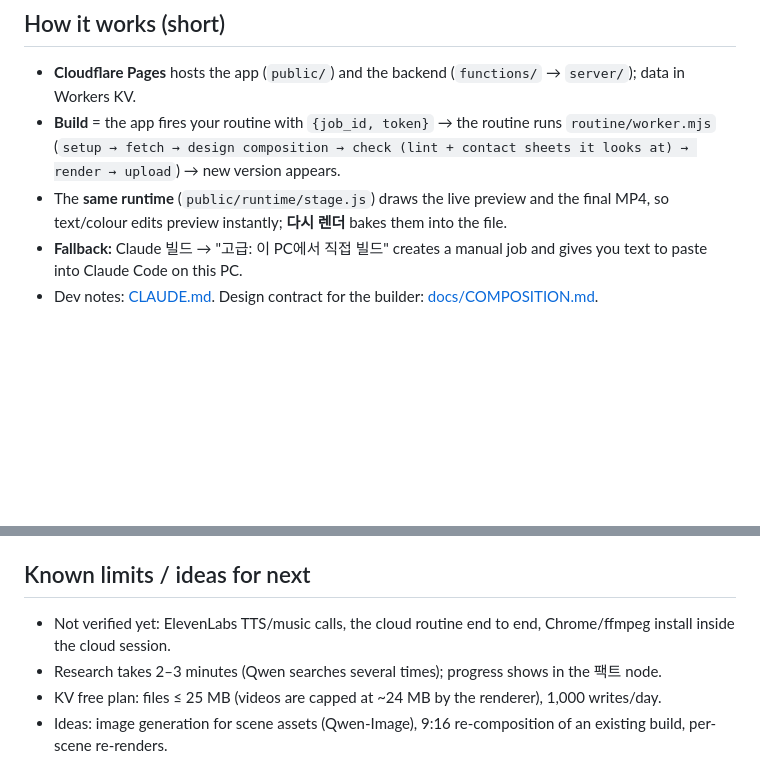
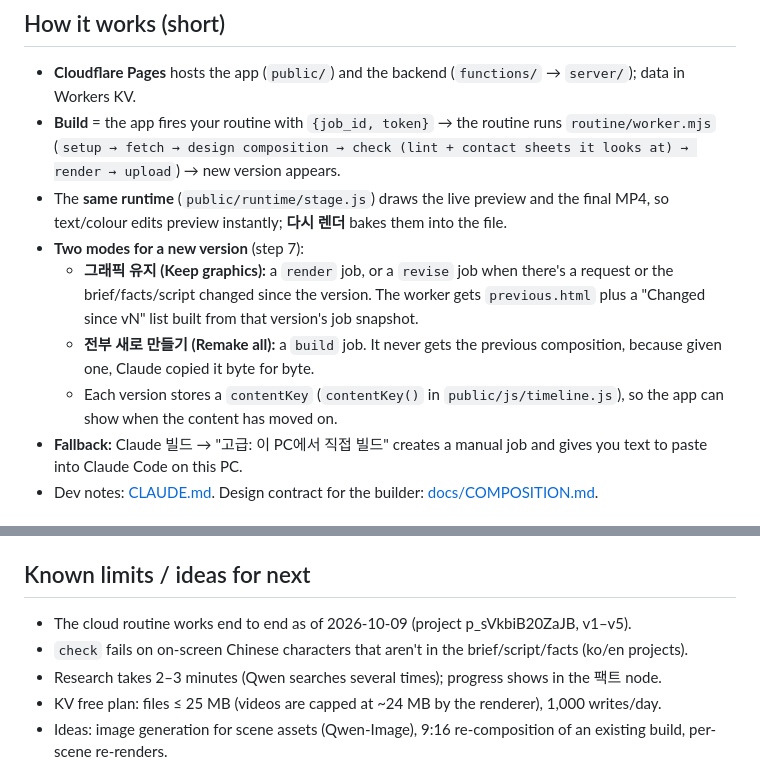
Before and after one commit to doyoonsung-personal/infographic-studio, a Markdown page: HANDOFF.md, 2 parts joined by grey strips. Drawn GitHub-style; blank space fills up the shorter version.

Commit message:
HANDOFF: build modes and routine status

```diff
--- a/HANDOFF.md
+++ b/HANDOFF.md
@@ -58,6 +58,10 @@ If it stalls, the app now says so after 12 min, and I can read the run log for y
 - **Build** = the app fires your routine with `{job_id, token}` → the routine runs `routine/worker.mjs`
   (`setup → fetch → design composition → check (lint + contact sheets it looks at) → render → upload`) → new version appears.
 - The **same runtime** (`public/runtime/stage.js`) draws the live preview and the final MP4, so text/colour edits preview instantly; **다시 렌더** bakes them into the file.
+- **Two modes for a new version** (step 7):
+  - **그래픽 유지 (Keep graphics):** a `render` job, or a `revise` job when there's a request or the brief/facts/script changed since the version. The worker gets `previous.html` plus a "Changed since vN" list built from that version's job snapshot.
+  - **전부 새로 만들기 (Remake all):** a `build` job. It never gets the previous composition, because given one, Claude copied it byte for byte.
+  - Each version stores a `contentKey` (`contentKey()` in `public/js/timeline.js`), so the app can show when the content has moved on.
 - **Fallback:** Claude 빌드 → "고급: 이 PC에서 직접 빌드" creates a manual job and gives you text to paste into Claude Code on this PC.
 - Dev notes: [CLAUDE.md](CLAUDE.md). Design contract for the builder: [docs/COMPOSITION.md](docs/COMPOSITION.md).
 
@@ -71,7 +75,8 @@ If it stalls, the app now says so after 12 min, and I can read the run log for y
 
 ## Known limits / ideas for next
 
-- Not verified yet: ElevenLabs TTS/music calls, the cloud routine end to end, Chrome/ffmpeg install inside the cloud session.
+- The cloud routine works end to end as of 2026-10-09 (project p_sVkbiB20ZaJB, v1–v5).
+- `check` fails on on-screen Chinese characters that aren't in the brief/script/facts (ko/en projects).
 - Research takes 2–3 minutes (Qwen searches several times); progress shows in the 팩트 node.
 - KV free plan: files ≤ 25 MB (videos are capped at ~24 MB by the renderer), 1,000 writes/day.
 - Ideas: image generation for scene assets (Qwen-Image), 9:16 re-composition of an existing build, per-scene re-renders.
```
